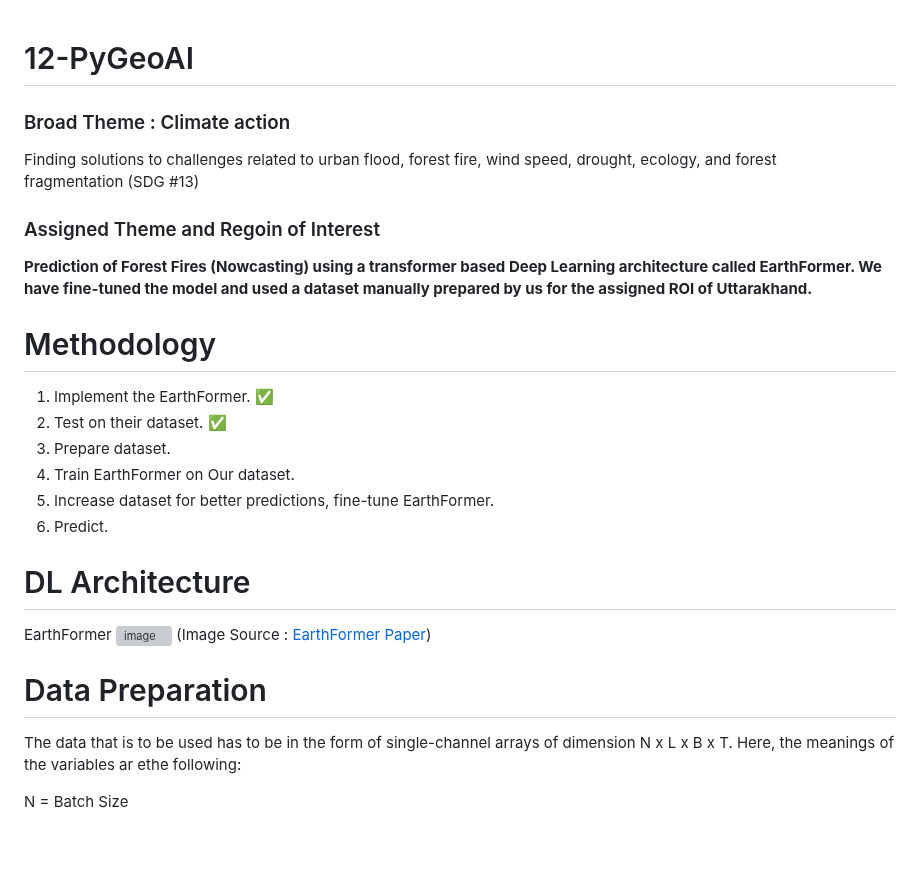
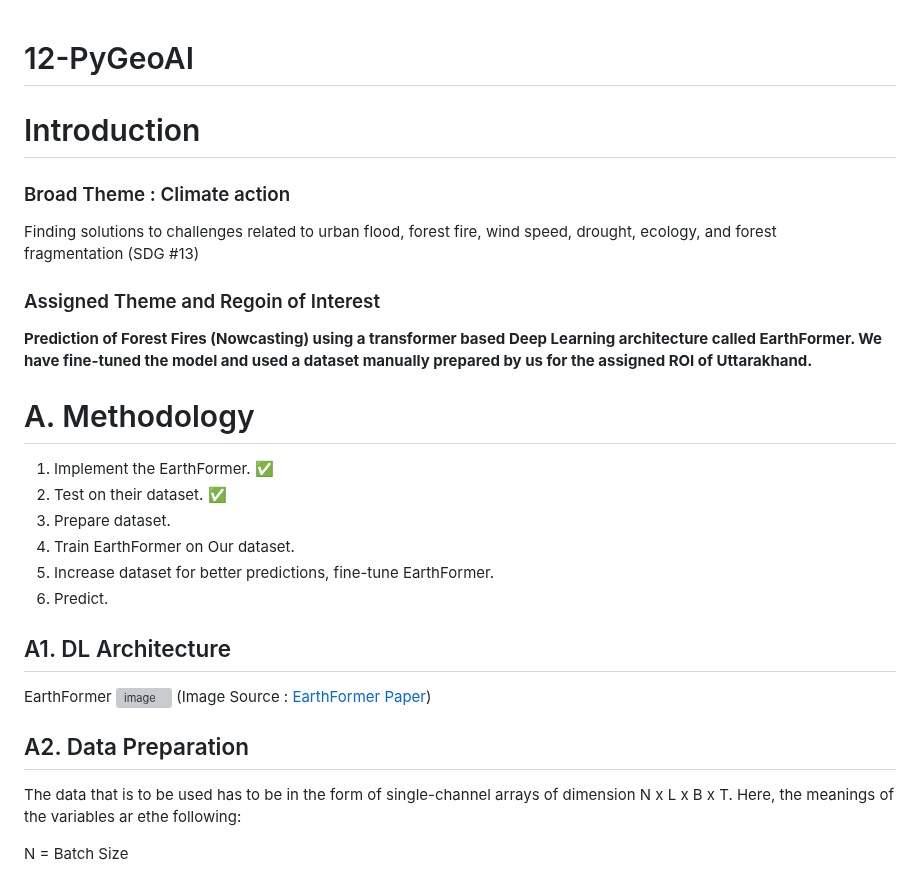
Before and after one commit to IEEE-GRSS-GTSD-Hackathon/12-PyGeoAI, a Markdown page: README.md, the part around one of its changes. Rendered like a GitHub page; blank space fills up the shorter version; grey boxes are pictures that could not be loaded.

```diff
--- a/README.md
+++ b/README.md
@@ -1,10 +1,11 @@
 # 12-PyGeoAI
+# Introduction
 ### Broad Theme : Climate action
 Finding solutions to challenges related to urban flood, forest fire, wind speed, drought, ecology, and forest fragmentation (SDG #13)
 ### Assigned Theme and Regoin of Interest
 **Prediction of Forest Fires (Nowcasting) using a transformer based Deep Learning architecture called EarthFormer. We have fine-tuned the model and used a dataset manually prepared by us for the assigned ROI of Uttarakhand.**
 
-# Methodology
+# A. Methodology
 1. Implement the EarthFormer. ✅
 2. Test on their dataset. ✅
 3. Prepare dataset.
@@ -12,11 +13,11 @@ Finding solutions to challenges related to urban flood, forest fire, wind speed,
 5. Increase dataset for better predictions, fine-tune EarthFormer.
 6. Predict.
 
-# DL Architecture
+## A1. DL Architecture
 EarthFormer
 ![image](https://user-images.githubusercontent.com/56718090/235289478-a6fce54d-62e3-4272-8e51-500211cb8461.png)
 (Image Source : [EarthFormer Paper](https://assets.amazon.science/89/ad/cb9c23dd4bb69b8e03bbbecdb4b8/earthformer-exploring-space-time-transformers-for-earth-system-forecasting.pdf))
-# Data Preparation
+## A2. Data Preparation
 The data that is to be used has to be in the form of single-channel arrays of dimension N x L x B x T. Here, the meanings of the variables ar ethe following:
 
 N = Batch Size
```
Also changed, not shown: other parts of README.md (+3 -3 lines).
